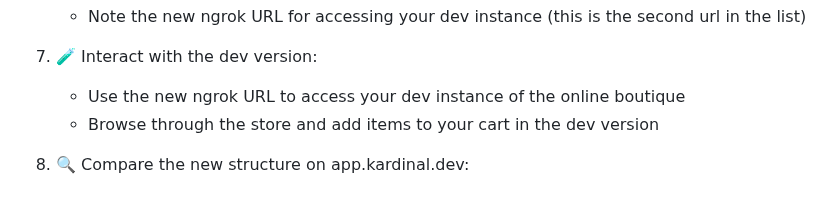
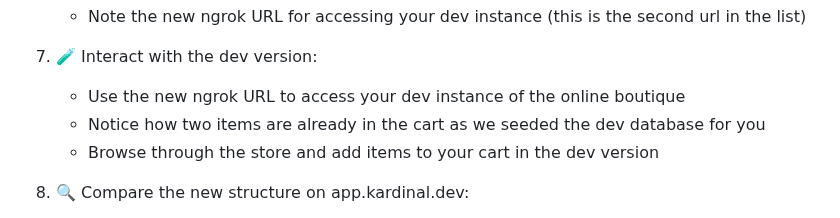
Before and after one commit to kurtosis-tech/kardinal-playground, a Markdown page: README.md, the part around the change. Drawn GitHub-style.

```diff
--- a/README.md
+++ b/README.md
@@ -74,6 +74,7 @@ Follow these steps to explore the Kardinal Playground.
 
 7. 🧪 Interact with the dev version:
    - Use the new ngrok URL to access your dev instance of the online boutique
+   - Notice how two items are already in the cart as we seeded the dev database for you
    - Browse through the store and add items to your cart in the dev version
 
 8. 🔍 Compare the new structure on app.kardinal.dev:
```
